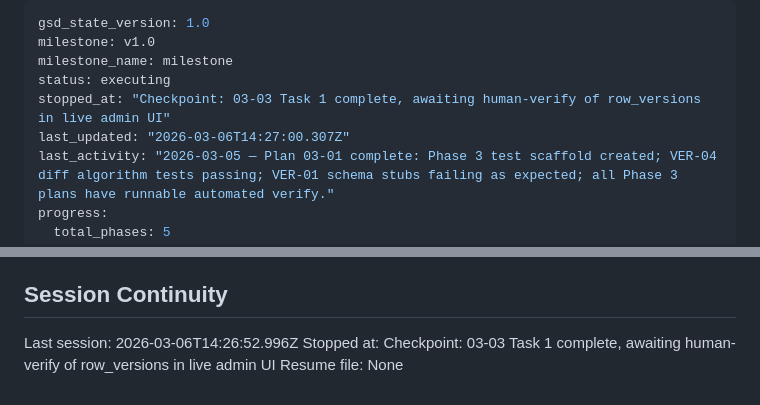
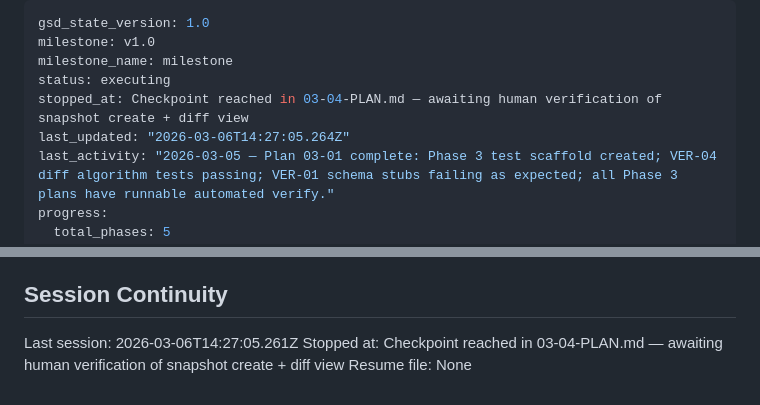
Before and after one commit to wcharliebrown/Snow, a Markdown page: .planning/STATE.md, 2 parts joined by grey strips. Drawn GitHub-style.

Commit message:
docs(03-04): complete snapshot create + diff view plan — checkpoint reached
- SUMMARY.md: snapshot create with CREATE TABLE AS SELECT; diff view with field-level highlighting
- STATE.md: updated progress (89%), decisions, metrics, session
- ROADMAP.md: phase 3 plan progress updated (4/6 summaries)

Co-Authored-By: Claude Sonnet 4.6 <noreply@anthropic.com>

```diff
--- a/.planning/STATE.md
+++ b/.planning/STATE.md
@@ -3,8 +3,8 @@ gsd_state_version: 1.0
 milestone: v1.0
 milestone_name: milestone
 status: executing
-stopped_at: "Checkpoint: 03-03 Task 1 complete, awaiting human-verify of row_versions in live admin UI"
-last_updated: "2026-03-06T14:27:00.307Z"
+stopped_at: Checkpoint reached in 03-04-PLAN.md — awaiting human verification of snapshot create + diff view
+last_updated: "2026-03-06T14:27:05.264Z"
 last_activity: "2026-03-05 — Plan 03-01 complete: Phase 3 test scaffold created; VER-04 diff algorithm tests passing; VER-01 schema stubs failing as expected; all Phase 3 plans have runnable automated verify."
 progress:
   total_phases: 5
@@ -118,6 +118,6 @@ None.
 
 ## Session Continuity
 
-Last session: 2026-03-06T14:26:52.996Z
-Stopped at: Checkpoint: 03-03 Task 1 complete, awaiting human-verify of row_versions in live admin UI
+Last session: 2026-03-06T14:27:05.261Z
+Stopped at: Checkpoint reached in 03-04-PLAN.md — awaiting human verification of snapshot create + diff view
 Resume file: None
```
Also changed, not shown: 1 other file.
